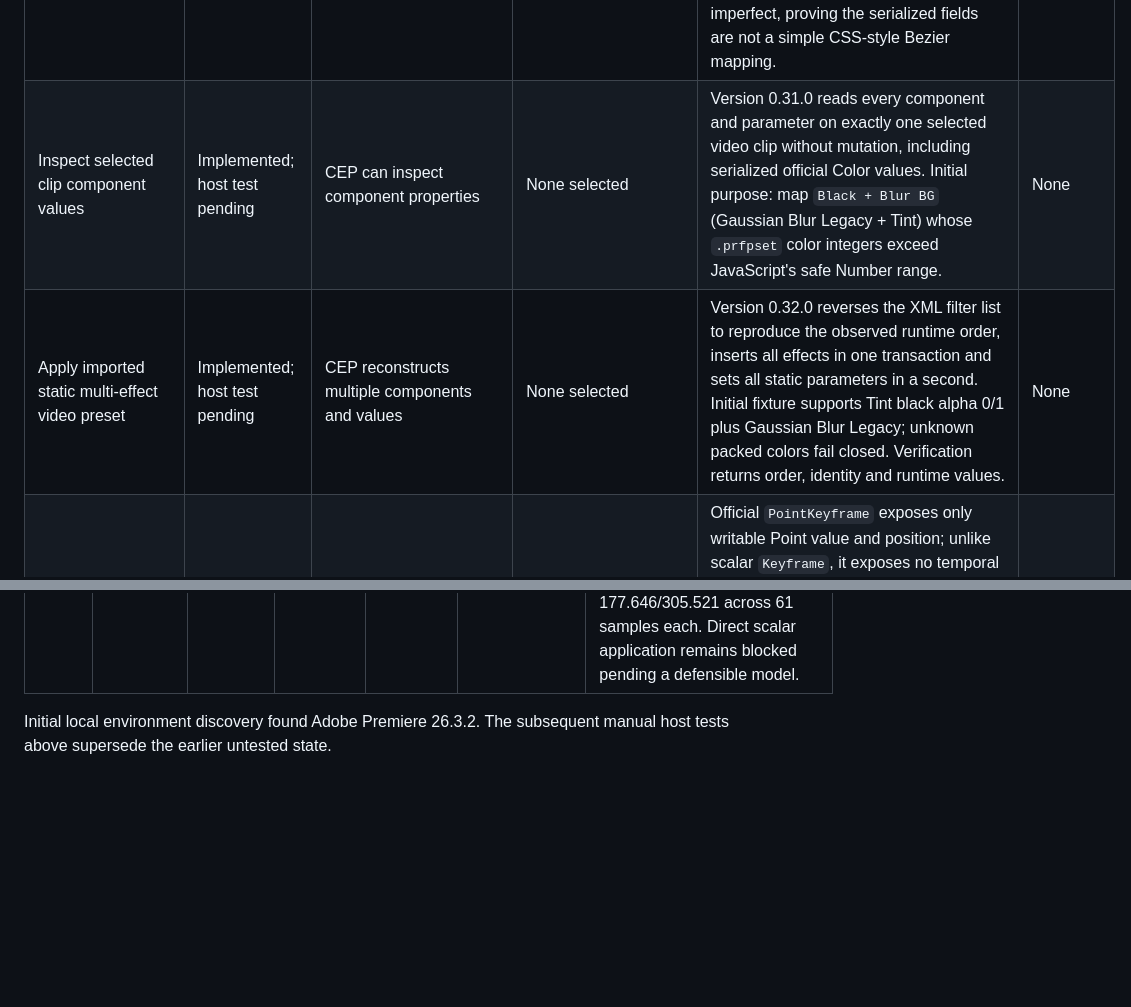
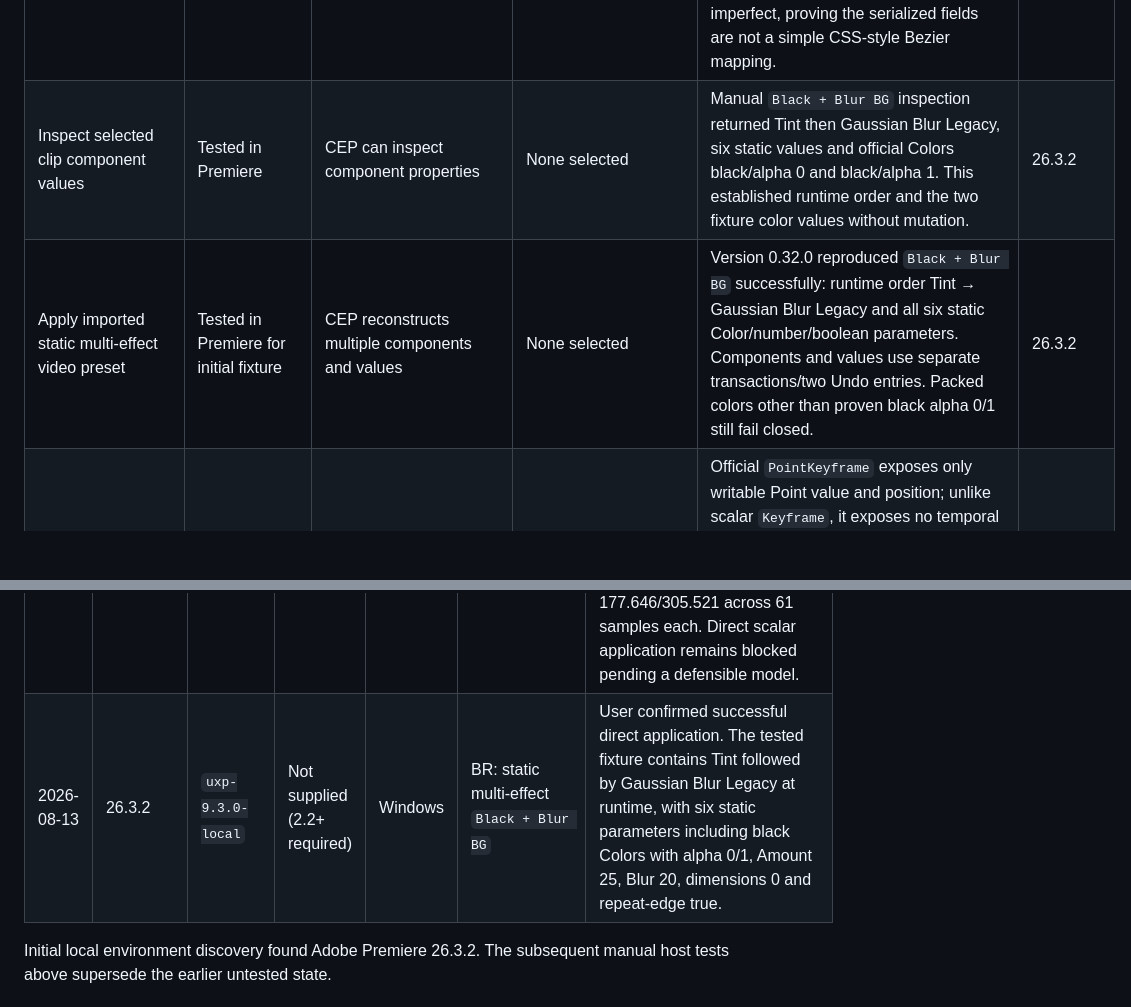
Before and after one commit to paulo-edits/EffectPalette_UXP_DEV, a Markdown page: CAPABILITY_MATRIX.md, 2 parts joined by grey strips. Drawn GitHub-style; blank space fills up the shorter version.

```diff
--- a/CAPABILITY_MATRIX.md
+++ b/CAPABILITY_MATRIX.md
@@ -26,8 +26,8 @@ Rows marked **Tested in Premiere** are backed by the manual session recorded bel
 | Apply imported Transform preset | Two-key execution tested; corrected multi-key visual retest pending | CEP reconstructs filters/parameters and approximates unsupported easing | None selected | `Slide IN UP` applied 52 Position samples over 0.85 s but differed visibly. Initial `Down` application exposed an absolute-tick duration bug: keys start near 3,600 s although their span is 0.25 s. Version 0.29.1 uses last-minus-first per parameter; segment sampling was already origin-relative. Point tangents remain unavailable and two Undo entries are expected. | 26.3.2 partial |
 | Compare XML-derived preset curve with manual host oracle | Tested for two-key and multi-key Position | Not applicable | None selected | `Slide IN UP`: 0.85 s and endpoints exact, RMS error 0.047095/max 0.097424 across 52 samples. `Down`: five keys/four segments over an exact 0.25 s, RMS 0.020536/max 0.049282 across 16 samples; all serialized key positions matched and most error was in segment 0. Complexity alone does not predict fidelity. | 26.3.2 |
 | Compare scalar preset easing with manual host oracle | Tested in Premiere; initial velocity model rejected | CEP reads scalar influence/velocity fields but documents incomplete easing fidelity | None selected | `PRESET TEST OVERSHOOT` matched both 1 s durations and endpoints, but the XML model badly missed overshoot: Scale RMS 18.327/max 31.627 (manual peak 145.285 at 0.45 s vs derived 129.796 at 0.817 s); Rotation RMS 177.646/max 305.521 (manual peak 481.944 at 0.533 s vs derived 384.170 at 0.883 s). Even an unconstrained cubic fit remained imperfect, proving the serialized fields are not a simple CSS-style Bezier mapping. | 26.3.2 |
-| Inspect selected clip component values | Implemented; host test pending | CEP can inspect component properties | None selected | Version 0.31.0 reads every component and parameter on exactly one selected video clip without mutation, including serialized official Color values. Initial purpose: map `Black + Blur BG` (Gaussian Blur Legacy + Tint) whose `.prfpset` color integers exceed JavaScript's safe Number range. | None |
-| Apply imported static multi-effect video preset | Implemented; host test pending | CEP reconstructs multiple components and values | None selected | Version 0.32.0 reverses the XML filter list to reproduce the observed runtime order, inserts all effects in one transaction and sets all static parameters in a second. Initial fixture supports Tint black alpha 0/1 plus Gaussian Blur Legacy; unknown packed colors fail closed. Verification returns order, identity and runtime values. | None |
+| Inspect selected clip component values | Tested in Premiere | CEP can inspect component properties | None selected | Manual `Black + Blur BG` inspection returned Tint then Gaussian Blur Legacy, six static values and official Colors black/alpha 0 and black/alpha 1. This established runtime order and the two fixture color values without mutation. | 26.3.2 |
+| Apply imported static multi-effect video preset | Tested in Premiere for initial fixture | CEP reconstructs multiple components and values | None selected | Version 0.32.0 reproduced `Black + Blur BG` successfully: runtime order Tint → Gaussian Blur Legacy and all six static Color/number/boolean parameters. Components and values use separate transactions/two Undo entries. Packed colors other than proven black alpha 0/1 still fail closed. | 26.3.2 |
 | Restore exact Point/Position preset tangents from `.prfpset` | Unsupported by official API | CEP can pass interpolation codes but also approximates easing fidelity | None selected | Official `PointKeyframe` exposes only writable Point value and position; unlike scalar `Keyframe`, it exposes no temporal interpolation method, tangents, velocity or influence. The host confirmed the missing setter. Direct XML reconstruction can preserve endpoints/timing but not exact complex Point curves; faithful official-only reproduction requires host-oracle sampling. | 26.3.2 |
 | User-selectable easing reconstruction policy | Product decision recorded; final settings UI pending | Stable product may approximate easing internally | None selected | Final execution schema will expose an explicit boolean (for example `reconstructEasing`), disabled by default. Off preserves principal values/times without dense helpers; on enables frame-sampled approximation with a fidelity warning. This policy is generic by parameter structure, never per preset name. | None |
 | Read video transition catalog | Tested in Premiere | Available | None selected | Complete official export returned 305 match names, including 75 Impact identifiers. The read-only QE-derived CEP file contained 340 visible video-transition names, so the catalogs are not assumed equivalent or positionally aligned. Focused visual tests established three modern dissolve mappings. | 26.3.2 |
@@ -95,6 +95,7 @@ Add one entry per test session; do not overwrite earlier evidence.
 | 2026-08-13 | 26.3.2 | `uxp-9.3.0-local` | Not supplied (2.2+ required) | Windows | BO: imported `Slide IN UP` curve comparison | Direct application restored one Transform, 11 static parameters and 52 Position samples over the correct 0.85 s, but was visibly different. Numerical comparison against manual host sampling measured RMS 0.047095 and max 0.097424 normalized Point error; endpoints, X and duration matched. Official PointKeyframe has no interpolation/tangent surface. |
 | 2026-08-13 | 26.3.2 | `uxp-9.3.0-local` | Not supplied (2.2+ required) | Windows | BP: multi-key `Down` curve comparison | Five imported Position keys formed four segments over exactly 0.25 s. Against 16 manual host samples, the current XML heuristic measured RMS 0.020536 and max 0.049282 normalized Point error. Every principal key position and X matched; segment 0 dominated the error while segments 1–3 progressively improved. |
 | 2026-08-13 | 26.3.2 | `uxp-9.3.0-local` | Not supplied (2.2+ required) | Windows | BQ: scalar `PRESET TEST OVERSHOOT` comparison | Scale and Rotation durations/endpoints matched, but the first scalar influence/velocity interpretation substantially under-reproduced and delayed both overshoots. Scale RMS/max were 18.327/31.627; Rotation RMS/max were 177.646/305.521 across 61 samples each. Direct scalar application remains blocked pending a defensible model. |
+| 2026-08-13 | 26.3.2 | `uxp-9.3.0-local` | Not supplied (2.2+ required) | Windows | BR: static multi-effect `Black + Blur BG` | User confirmed successful direct application. The tested fixture contains Tint followed by Gaussian Blur Legacy at runtime, with six static parameters including black Colors with alpha 0/1, Amount 25, Blur 20, dimensions 0 and repeat-edge true. |
 
 Initial local environment discovery found Adobe Premiere 26.3.2. The subsequent manual host tests above supersede the earlier untested state.
 
```
Also changed, not shown: README.md (+2 -0 lines).
